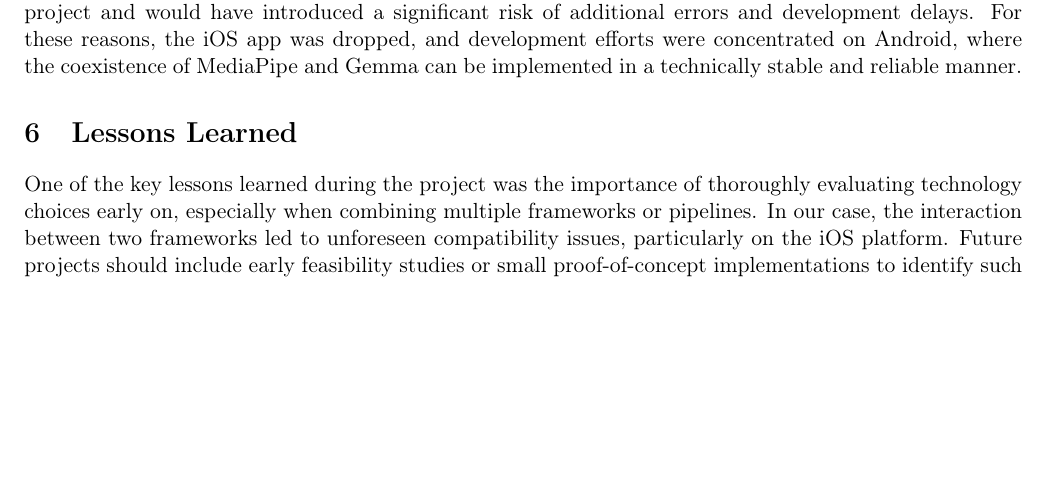
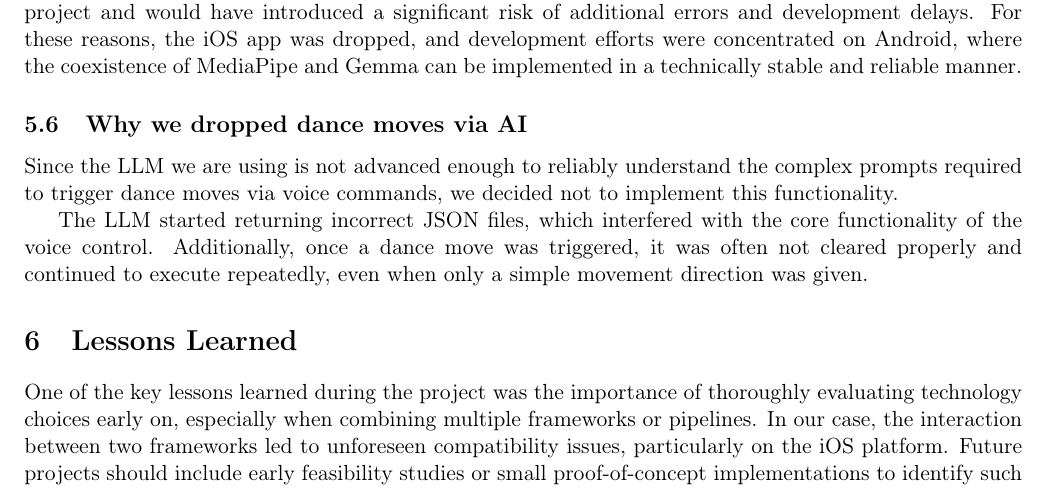
Before and after one commit to notWetro/HandGestures2Bot, a LaTeX document (doc/Latex/HandGestureBot.tex): part of page 11 of 17 before the commit and part of page 11 of 18 after it, cut so that both start at the same text, the shorter picture padded with empty space. Compiled offline with pdfLaTeX.

```diff
--- a/doc/Latex/HandGestureBot.tex
+++ b/doc/Latex/HandGestureBot.tex
@@ -361,6 +361,14 @@
 and development efforts were concentrated on Android, where the coexistence of MediaPipe and
 Gemma can be implemented in a technically stable and reliable manner.
 
+\subsection{Why we dropped dance moves via AI}
+
+Since the LLM we are using is not advanced enough to reliably understand the complex prompts required to trigger dance moves via voice commands,
+we decided not to implement this functionality.
+
+The LLM started returning incorrect JSON files, which interfered with the core functionality of the voice control. Additionally, once a dance move was triggered,
+it was often not cleared properly and continued to execute repeatedly, even when only a simple movement direction was given.
+
 \section{Lessons Learned}
 
 One of the key lessons learned during the project was the importance of thoroughly evaluating technology choices early on, especially when combining multiple frameworks or pipelines. In our case, the interaction between two frameworks led to unforeseen compatibility issues, particularly on the iOS platform. Future projects should include early feasibility studies or small proof-of-concept implementations to identify such risks in advance.
```
Also changed, not shown: README.md (added).
